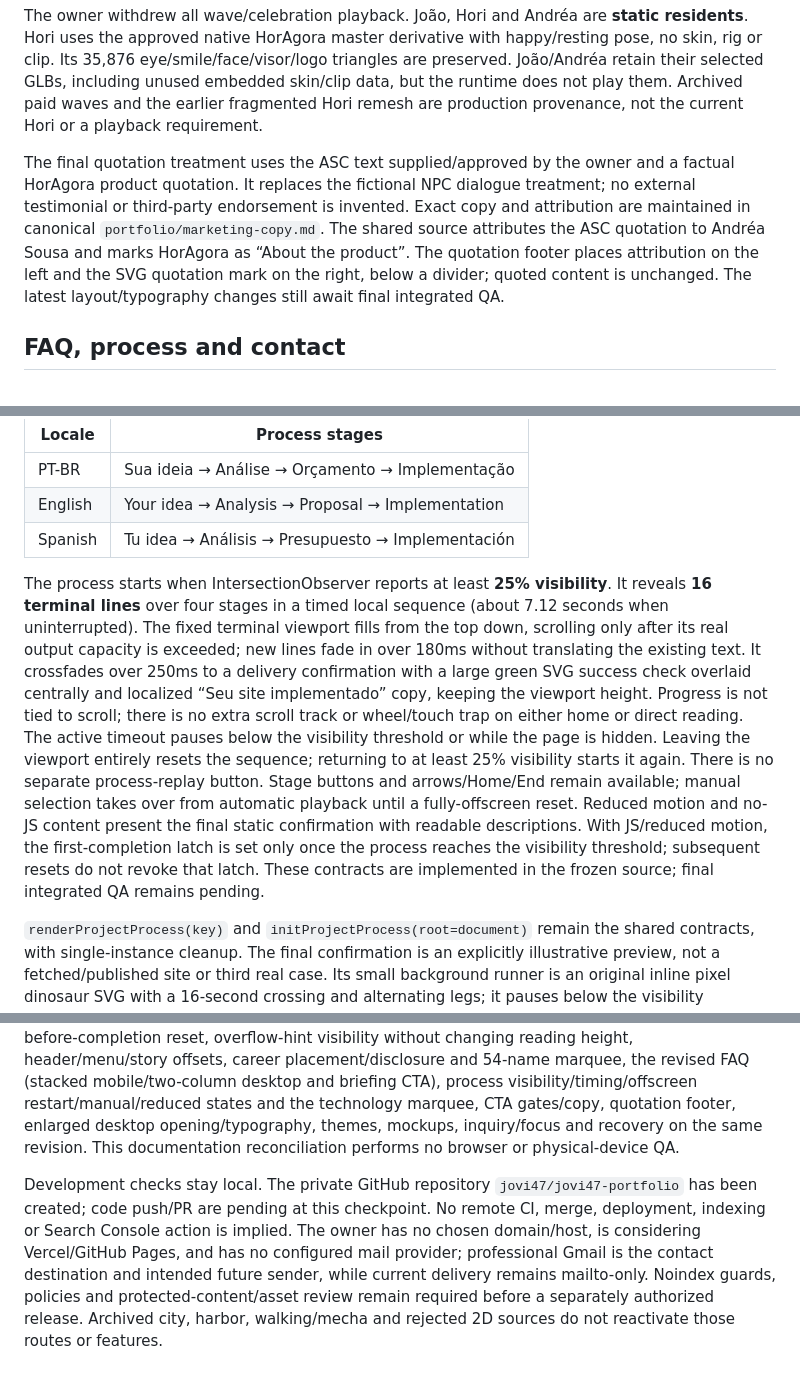
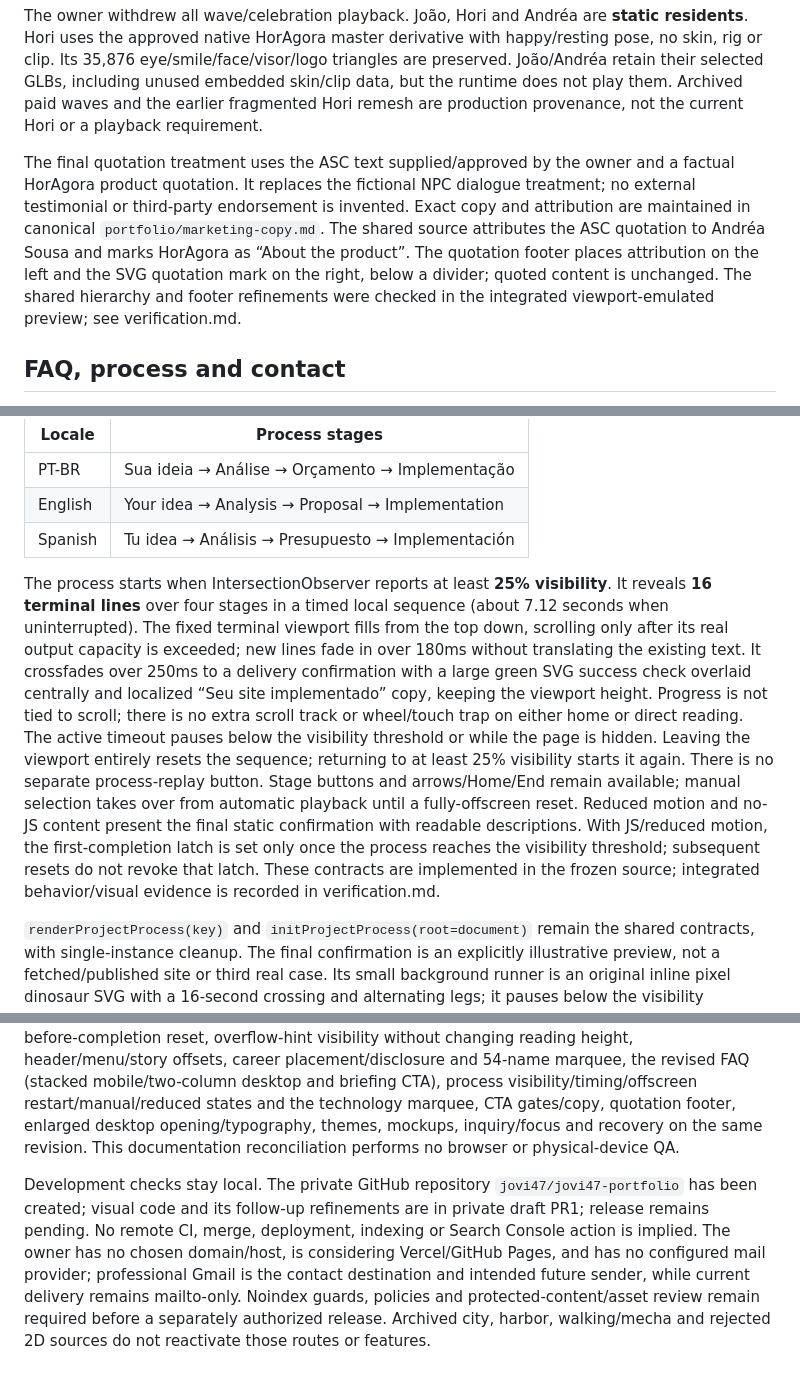
Before and after one commit to jovi47/ojoaovsousa-dev, a Markdown page: docs/samurai-world-plan.md, 3 parts joined by grey strips. Drawn GitHub-style.

```diff
--- a/docs/samurai-world-plan.md
+++ b/docs/samurai-world-plan.md
@@ -41,7 +41,7 @@ A separate reading-content marquee contains **54 technology/practice names**, tw
 
 The owner withdrew all wave/celebration playback. João, Hori and Andréa are **static residents**. Hori uses the approved native HorAgora master derivative with happy/resting pose, no skin, rig or clip. Its 35,876 eye/smile/face/visor/logo triangles are preserved. João/Andréa retain their selected GLBs, including unused embedded skin/clip data, but the runtime does not play them. Archived paid waves and the earlier fragmented Hori remesh are production provenance, not the current Hori or a playback requirement.
 
-The final quotation treatment uses the ASC text supplied/approved by the owner and a factual HorAgora product quotation. It replaces the fictional NPC dialogue treatment; no external testimonial or third-party endorsement is invented. Exact copy and attribution are maintained in canonical `portfolio/marketing-copy.md`. The shared source attributes the ASC quotation to Andréa Sousa and marks HorAgora as “About the product”. The quotation footer places attribution on the left and the SVG quotation mark on the right, below a divider; quoted content is unchanged. The latest layout/typography changes still await final integrated QA.
+The final quotation treatment uses the ASC text supplied/approved by the owner and a factual HorAgora product quotation. It replaces the fictional NPC dialogue treatment; no external testimonial or third-party endorsement is invented. Exact copy and attribution are maintained in canonical `portfolio/marketing-copy.md`. The shared source attributes the ASC quotation to Andréa Sousa and marks HorAgora as “About the product”. The quotation footer places attribution on the left and the SVG quotation mark on the right, below a divider; quoted content is unchanged. The shared hierarchy and footer refinements were checked in the integrated viewport-emulated preview; see verification.md.
 
 ## FAQ, process and contact
 
@@ -53,7 +53,7 @@ The shared renderer places **eight native details/summary FAQs** in PT-BR/en/es
 | English | Your idea → Analysis → Proposal → Implementation |
 | Spanish | Tu idea → Análisis → Presupuesto → Implementación |
 
-The process starts when IntersectionObserver reports at least **25% visibility**. It reveals **16 terminal lines** over four stages in a timed local sequence (about 7.12 seconds when uninterrupted). The fixed terminal viewport fills from the top down, scrolling only after its real output capacity is exceeded; new lines fade in over 180ms without translating the existing text. It crossfades over 250ms to a delivery confirmation with a large green SVG success check overlaid centrally and localized “Seu site implementado” copy, keeping the viewport height. Progress is not tied to scroll; there is no extra scroll track or wheel/touch trap on either home or direct reading. The active timeout pauses below the visibility threshold or while the page is hidden. Leaving the viewport entirely resets the sequence; returning to at least 25% visibility starts it again. There is no separate process-replay button. Stage buttons and arrows/Home/End remain available; manual selection takes over from automatic playback until a fully-offscreen reset. Reduced motion and no-JS content present the final static confirmation with readable descriptions. With JS/reduced motion, the first-completion latch is set only once the process reaches the visibility threshold; subsequent resets do not revoke that latch. These contracts are implemented in the frozen source; final integrated QA remains pending.
+The process starts when IntersectionObserver reports at least **25% visibility**. It reveals **16 terminal lines** over four stages in a timed local sequence (about 7.12 seconds when uninterrupted). The fixed terminal viewport fills from the top down, scrolling only after its real output capacity is exceeded; new lines fade in over 180ms without translating the existing text. It crossfades over 250ms to a delivery confirmation with a large green SVG success check overlaid centrally and localized “Seu site implementado” copy, keeping the viewport height. Progress is not tied to scroll; there is no extra scroll track or wheel/touch trap on either home or direct reading. The active timeout pauses below the visibility threshold or while the page is hidden. Leaving the viewport entirely resets the sequence; returning to at least 25% visibility starts it again. There is no separate process-replay button. Stage buttons and arrows/Home/End remain available; manual selection takes over from automatic playback until a fully-offscreen reset. Reduced motion and no-JS content present the final static confirmation with readable descriptions. With JS/reduced motion, the first-completion latch is set only once the process reaches the visibility threshold; subsequent resets do not revoke that latch. These contracts are implemented in the frozen source; integrated behavior/visual evidence is recorded in verification.md.
 
 `renderProjectProcess(key)` and `initProjectProcess(root=document)` remain the shared contracts, with single-instance cleanup. The final confirmation is an explicitly illustrative preview, not a fetched/published site or third real case. Its small background runner is an original inline pixel dinosaur SVG with a 16-second crossing and alternating legs; it pauses below the visibility threshold, while the page is hidden or a dialog is open, and stays static with reduced motion or without JS. It is not an interactive game and uses no Chrome asset. The preview sends/saves no data and adds no iframe, image generation, provider or external request. Process timing, pause/resume, fully-offscreen restart, mobile layout and focus still require final integrating QA.
 
@@ -84,4 +84,4 @@ Cold-transfer scenarios remain `V ×351,328 bytes/month` for all four previews a
 
 [verification.md](verification.md) is maintained by the integrator. Final QA covers empty start/scroll intent, measured reading through the last text, Continue/Skip toolbar gating/actions, track-height endpoint, latch/full replay, native transition/reduced states, selection framing/buttons, direct group rotation with the card visible/local replay isolation, grouped upper-right controls, build rotation/zoom/front finish, idle rotation before tour end, flick/coast/soft return/replay interruption, static resident poses, top-before-completion reset, overflow-hint visibility without changing reading height, header/menu/story offsets, career placement/disclosure and 54-name marquee, the revised FAQ (stacked mobile/two-column desktop and briefing CTA), process visibility/timing/offscreen restart/manual/reduced states and the technology marquee, CTA gates/copy, quotation footer, enlarged desktop opening/typography, themes, mockups, inquiry/focus and recovery on the same revision. This documentation reconciliation performs no browser or physical-device QA.
 
-Development checks stay local. The private GitHub repository `jovi47/jovi47-portfolio` has been created; code push/PR are pending at this checkpoint. No remote CI, merge, deployment, indexing or Search Console action is implied. The owner has no chosen domain/host, is considering Vercel/GitHub Pages, and has no configured mail provider; professional Gmail is the contact destination and intended future sender, while current delivery remains mailto-only. Noindex guards, policies and protected-content/asset review remain required before a separately authorized release. Archived city, harbor, walking/mecha and rejected 2D sources do not reactivate those routes or features.
+Development checks stay local. The private GitHub repository `jovi47/jovi47-portfolio` has been created; visual code and its follow-up refinements are in private draft PR1; release remains pending. No remote CI, merge, deployment, indexing or Search Console action is implied. The owner has no chosen domain/host, is considering Vercel/GitHub Pages, and has no configured mail provider; professional Gmail is the contact destination and intended future sender, while current delivery remains mailto-only. Noindex guards, policies and protected-content/asset review remain required before a separately authorized release. Archived city, harbor, walking/mecha and rejected 2D sources do not reactivate those routes or features.
```
Also changed, not shown: README.md (+3 -3 lines), docs/verification.md (+7 -5 lines).
